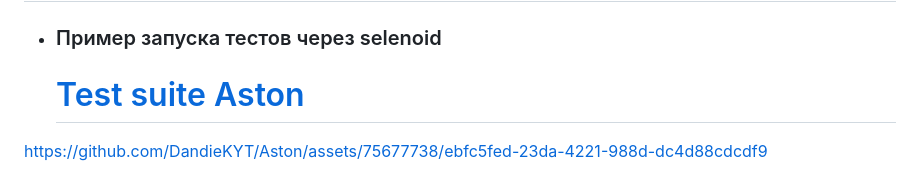
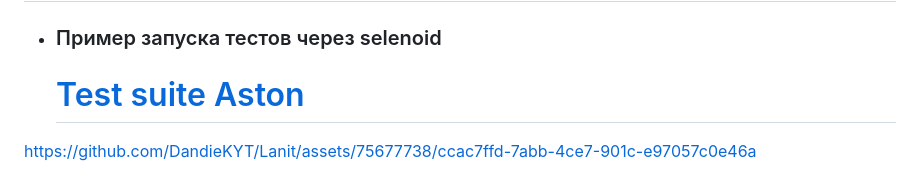
Before and after one commit to DandieKYT/Lanit, a Markdown page: README.md, the part around one of its changes. GitHub-like rendering.

```diff
--- a/README.md
+++ b/README.md
@@ -111,4 +111,6 @@ clean test
 
 
 
-https://github.com/DandieKYT/Aston/assets/75677738/ebfc5fed-23da-4221-988d-dc4d88cdcdf9
+
+
+https://github.com/DandieKYT/Lanit/assets/75677738/ccac7ffd-7abb-4ce7-901c-e97057c0e46a
```
Also changed, not shown: other parts of README.md (+1 -1 lines).
